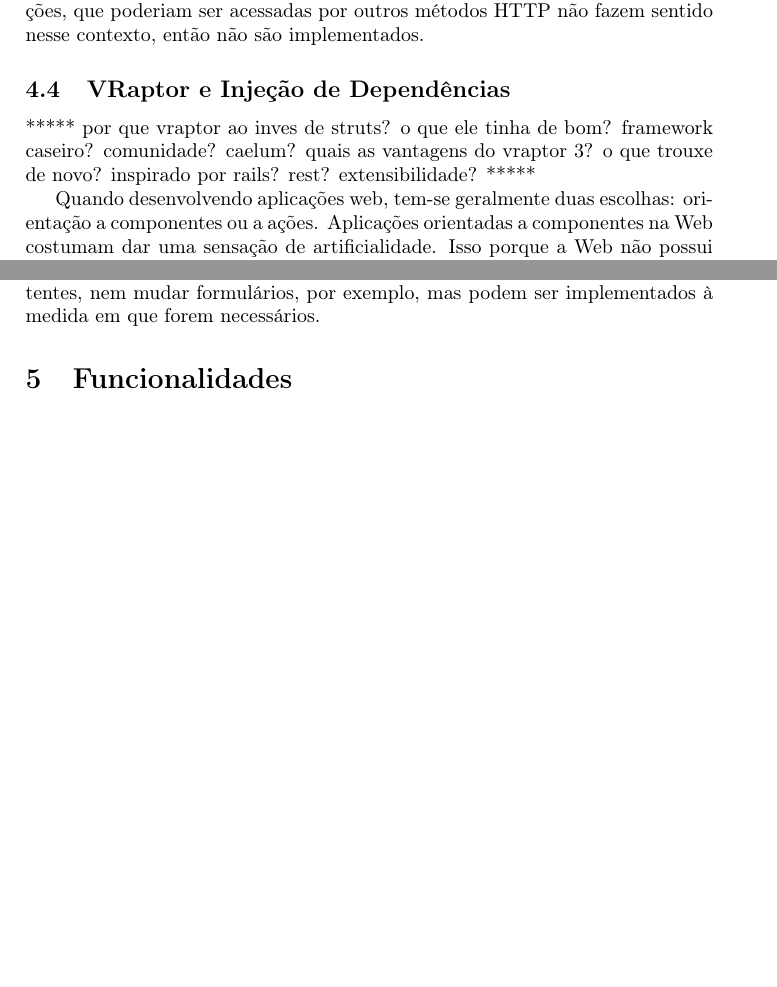
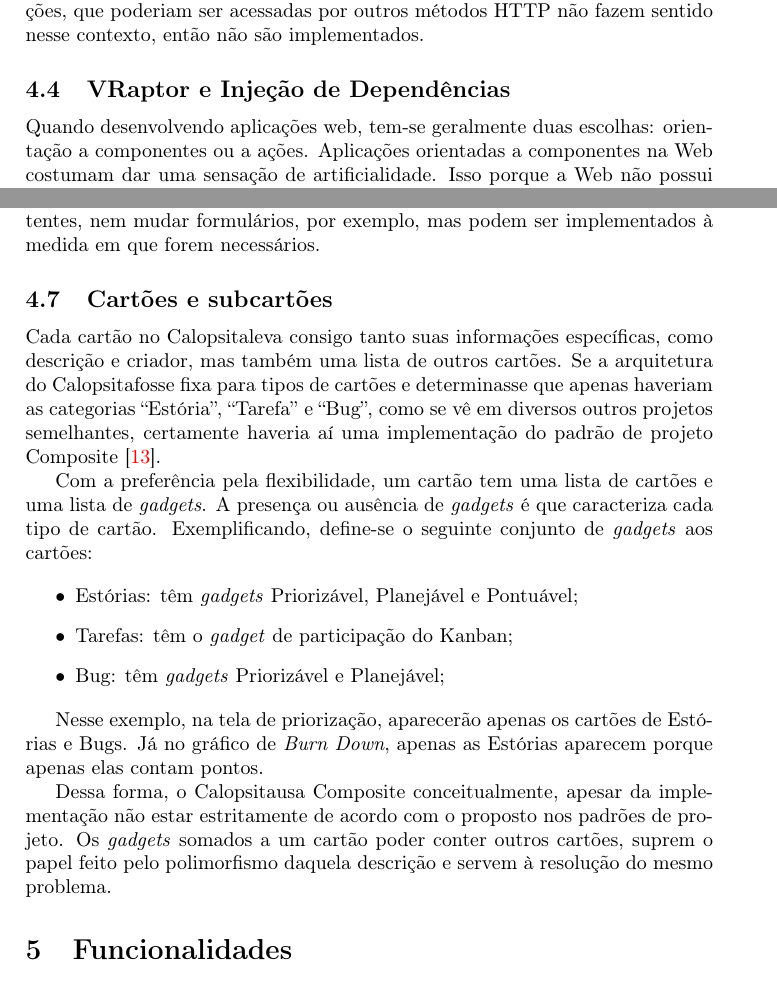
Before and after one commit to caelum/calopsita-monografia, a LaTeX document (monografia.tex, which reads 04-codigo.tex): two parts of pages 13 and 16 of 25, joined at a grey line, cut so that both start at the same text, the shorter picture padded with empty space. Compiled offline with pdfLaTeX.

Commit message:
adicionando o composite conceitual da parte de cartões

```diff
--- a/04-codigo.tex
+++ b/04-codigo.tex
@@ -164,10 +164,6 @@ Esse recurso responde adicionando uma iteração quando é chamado via POST e li
 
 \subsection{VRaptor e Injeção de Dependências}
 
-*****
-por que vraptor ao inves de struts? o que ele tinha de bom? framework caseiro? comunidade? caelum? quais as vantagens do vraptor 3? o que trouxe de novo? inspirado por rails? rest? extensibilidade?
-*****
-
 Quando desenvolvendo aplicações web, tem-se geralmente duas escolhas: orientação a componentes ou a ações. Aplicações orientadas a componentes na Web costumam dar uma sensação de artificialidade. Isso porque a Web não possui suporte nativo a esse tipo de abordagem. Além disso, os \textit{frameworks} existentes para isso em Java são difíceis de se trabalhar e atrapalham a produtividade.
 
 A decisão de desenvolver o \calopsita orientado a ações vem da propensão da arquitetura da web a lidar com ações curtas e pontuais. Dentre os \textit{frameworks} orientados a ações disponíveis para Java, o VRaptor~\footnote{http://vraptor.caelum.com.br} foi eleito, tanto pela maior familiaridade da equipe, quanto por esse \textit{framework} se mostrar mais produtivo e simples que os outros.
@@ -239,3 +235,19 @@ Mas além delas, há a parte dos plugins, que permitem desenvolver as funcionali
 \end{itemize}
 
 Além disso, se o plugin precisar adicionar telas ao sistema, ele precisa implementá-las, usando o VRaptor3 para criar um controlador e as JSPs necessárias. Os pontos de extensão existentes ainda não possibilitam modificar telas já existentes, nem mudar formulários, por exemplo, mas podem ser implementados à medida em que forem necessários.
+
+\subsection{Cartões e subcartões}
+
+Cada cartão no \calopsita leva consigo tanto suas informações específicas, como descrição e criador, mas também uma lista de outros cartões. Se a arquitetura do \calopsita fosse fixa para tipos de cartões e determinasse que apenas haveriam as categorias ``Estória'', ``Tarefa'' e ``Bug'', como se vê em diversos outros projetos semelhantes, certamente haveria aí uma implementação do padrão de projeto Composite~\cite{gof}.
+
+Com a preferência pela flexibilidade, um cartão tem uma lista de cartões e uma lista de \textit{gadgets}. A presença ou ausência de \textit{gadgets} é que caracteriza cada tipo de cartão. Exemplificando, define-se o seguinte conjunto de \textit{gadgets} aos cartões:
+
+\begin{itemize}
+	\item{Estórias: têm \textit{gadgets} Priorizável, Planejável e Pontuável;}
+	\item{Tarefas: têm o \textit{gadget} de participação do Kanban;}
+	\item{Bug: têm \textit{gadgets} Priorizável e Planejável;}
+\end{itemize}
+
+Nesse exemplo, na tela de priorização, aparecerão apenas os cartões de Estórias e Bugs. Já no gráfico de \textit{Burn Down}, apenas as Estórias aparecem porque apenas elas contam pontos.
+
+Dessa forma, o \calopsita usa Composite conceitualmente, apesar da implementação não estar estritamente de acordo com o proposto nos padrões de projeto. Os \textit{gadgets} somados a um cartão poder conter outros cartões, suprem o papel feito pelo polimorfismo daquela descrição e servem à resolução do mesmo problema.
```
